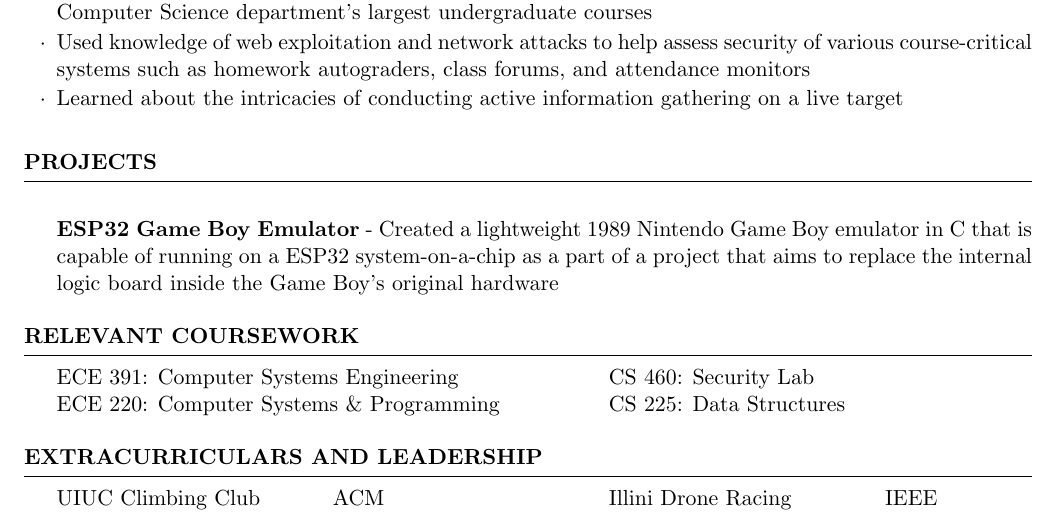
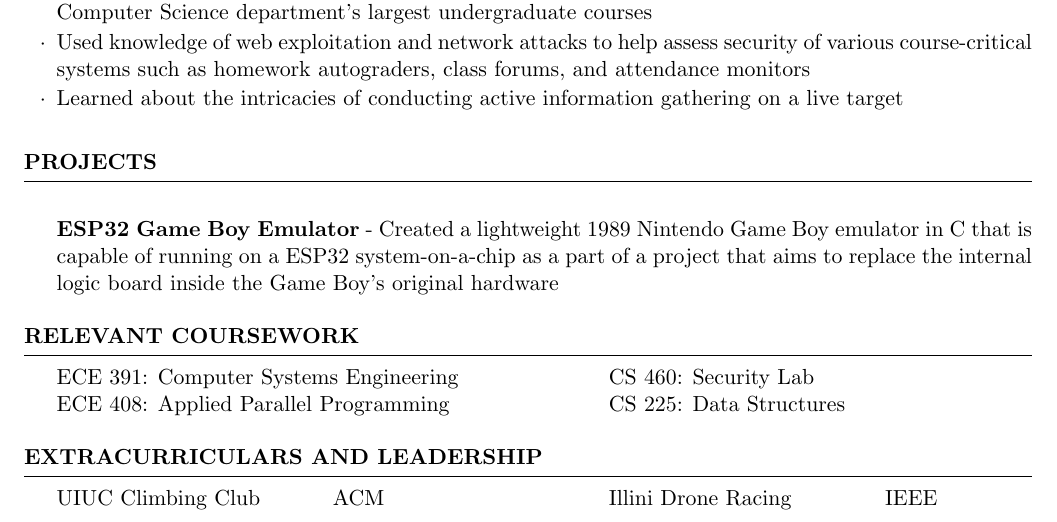
Before and after one commit to sethsawant/resume, a LaTeX CV (seth_sawant_resume.tex): part of the page, cut so that both start at the same text. Compiled offline with pdfLaTeX.

Commit message:
Update seth_sawant_resume.tex

```diff
--- a/seth_sawant_resume.tex
+++ b/seth_sawant_resume.tex
@@ -67,7 +67,7 @@ systems such as homework autograders, class forums, and attendance monitors
 %----------------------------------------------------------------------------------------
 \begin{rSection}{Relevant Coursework}
 \itab{ECE 391: Computer Systems Engineering}     \tab{}  \tab{CS 460: Security Lab} \\
-\itab{ECE 220: Computer Systems \& Programming} \tab{}  \tab{CS 225: Data Structures}
+\itab{ECE 408: Applied Parallel Programming} \tab{}  \tab{CS 225: Data Structures}
 
 \end{rSection}
 
```
